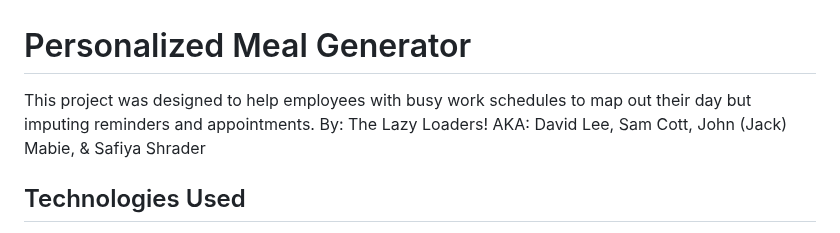
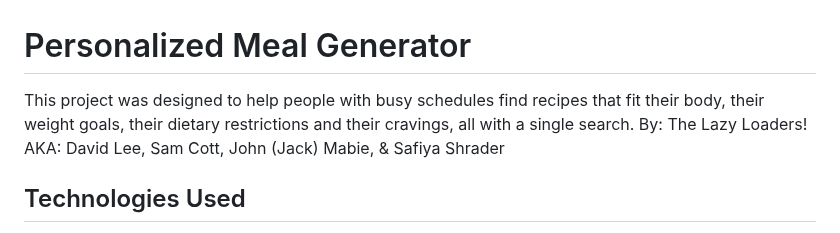
Before and after one commit to saf1ya-c0d3z/LazyLoaderMealGenerator, a Markdown page: README.md, the part around the change. Rendered like a GitHub page.

Commit message:
replaces a line accidentally copypasted from a previous assignment

```diff
--- a/README.md
+++ b/README.md
@@ -1,5 +1,5 @@
 # Personalized Meal Generator
-This project was designed to help employees with busy work schedules to map out their day but imputing reminders and appointments.
+This project was designed to help people with busy schedules find recipes that fit their body, their weight goals, their dietary restrictions and their cravings, all with a single search.
 By: The Lazy Loaders!
 AKA:
 David Lee,
```
